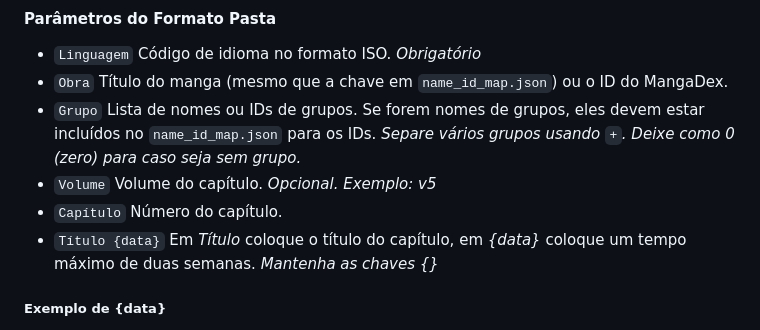
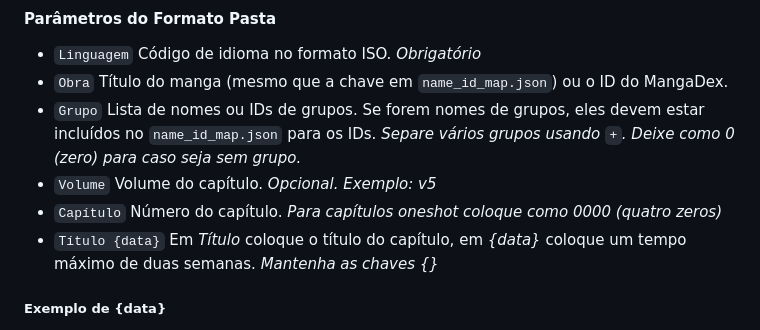
Before and after one commit to ArdaxHz/mupl, a Markdown page: doc/readme.pt-br.md, the part around the change. Drawn GitHub-style.

Commit message:
Fix oneshot

```diff
--- a/doc/readme.pt-br.md
+++ b/doc/readme.pt-br.md
@@ -62,7 +62,7 @@ Existem argumentos da linha de comando que podem ser adicionados após o comando
 - `Obra` Título do manga (mesmo que a chave em `name_id_map.json`) ou o ID do MangaDex.
 - `Grupo` Lista de nomes ou IDs de grupos. Se forem nomes de grupos, eles devem estar incluídos no `name_id_map.json` para os IDs. *Separe vários grupos usando `+`.* *Deixe como 0 (zero) para caso seja sem grupo.*
 - `Volume` Volume do capítulo. *Opcional.* *Exemplo: v5*
-- `Capítulo` Número do capítulo.
+- `Capítulo` Número do capítulo. *Para capítulos oneshot coloque como 0000 (quatro zeros)*
 - `Título {data}` Em *Título* coloque o título do capítulo, em *{data}* coloque um tempo máximo de duas semanas. *Mantenha as chaves {}*
 
 ##### Exemplo de {data}
```
